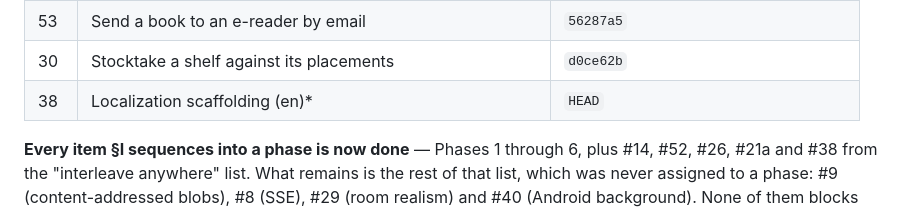
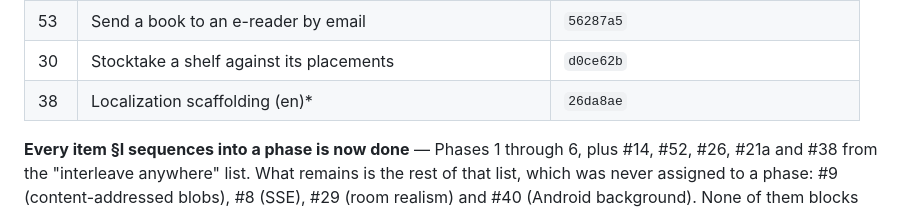
Before and after one commit to AndreiVladescu/Vellum, a Markdown page: docs/IMPROVEMENT_PLAN_5.md, the part around the change. Drawn GitHub-style.

Commit message:
docs: record #38's commit

```diff
--- a/docs/IMPROVEMENT_PLAN_5.md
+++ b/docs/IMPROVEMENT_PLAN_5.md
@@ -73,7 +73,7 @@ is answerable from `git log`:
 | 21c | Import from Calibre, CSV, or an OPDS catalog | `5aa90ca` |
 | 53 | Send a book to an e-reader by email | `56287a5` |
 | 30 | Stocktake a shelf against its placements | `d0ce62b` |
-| 38 | Localization scaffolding (en)* | `HEAD` |
+| 38 | Localization scaffolding (en)* | `26da8ae` |
 
 **Every item §I sequences into a phase is now done** — Phases 1 through 6, plus
 #14, #52, #26, #21a and #38 from the "interleave anywhere" list. What remains is
```
